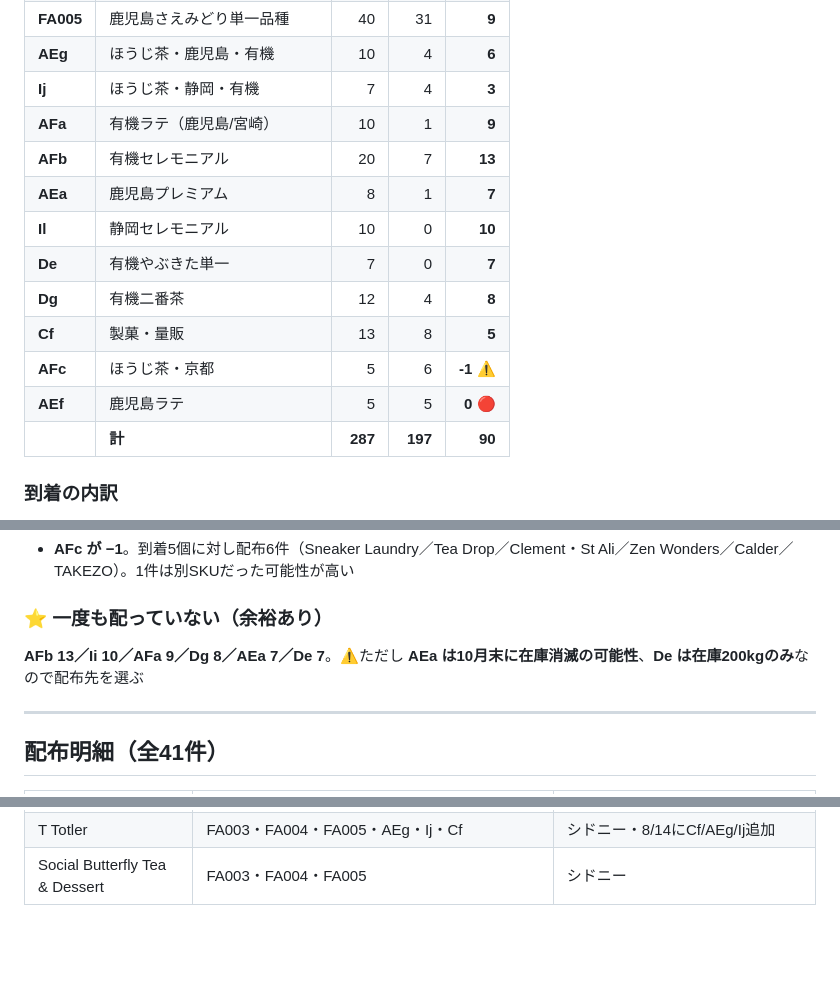
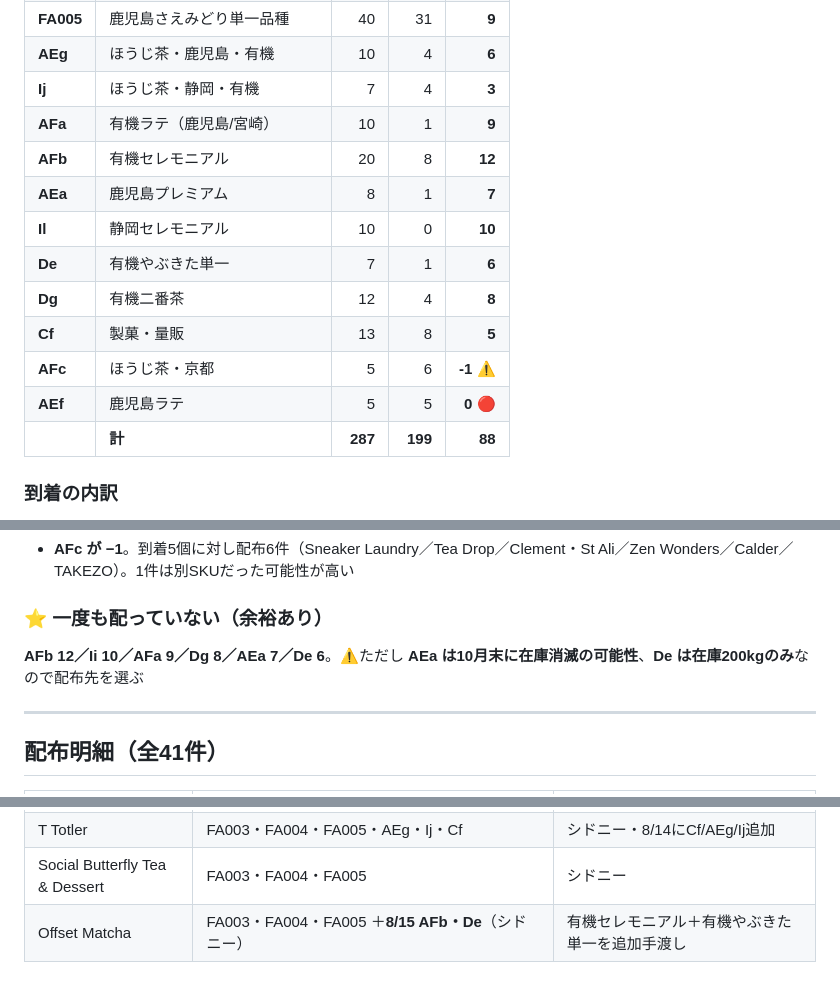
Before and after one commit to ruisasase-pyrenee/pyrenee-slack-agent, a Markdown page: sales-ops/sample-ledger-2026-08.md, 3 parts joined by grey strips. GitHub-like rendering; blank space fills up the shorter version.

Commit message:
Log AFb and De handed to Offset Matcha; sample stock now 88
Co-Authored-By: Claude Opus 5 <noreply@anthropic.com>
Claude-Session: https://claude.ai/code/session_019drNyvonrJVNiqtNAnfn7A

```diff
--- a/sales-ops/sample-ledger-2026-08.md
+++ b/sales-ops/sample-ledger-2026-08.md
@@ -14,15 +14,15 @@
 | **AEg** | ほうじ茶・鹿児島・有機 | 10 | 4 | **6** |
 | **Ij** | ほうじ茶・静岡・有機 | 7 | 4 | **3** |
 | **AFa** | 有機ラテ（鹿児島/宮崎） | 10 | 1 | **9** |
-| **AFb** | 有機セレモニアル | 20 | 7 | **13** |
+| **AFb** | 有機セレモニアル | 20 | 8 | **12** |
 | **AEa** | 鹿児島プレミアム | 8 | 1 | **7** |
 | **Il** | 静岡セレモニアル | 10 | 0 | **10** |
-| **De** | 有機やぶきた単一 | 7 | 0 | **7** |
+| **De** | 有機やぶきた単一 | 7 | 1 | **6** |
 | **Dg** | 有機二番茶 | 12 | 4 | **8** |
 | **Cf** | 製菓・量販 | 13 | 8 | **5** |
 | **AFc** | ほうじ茶・京都 | 5 | 6 | **-1** ⚠️ |
 | **AEf** | 鹿児島ラテ | 5 | 5 | **0** 🔴 |
-| | **計** | **287** | **197** | **90** |
+| | **計** | **287** | **199** | **88** |
 
 ### 到着の内訳
 - **7月着**: FA001-005 各20／Cf 10／AEf 5／AFc 5／Dg 5／AFb 10
@@ -37,7 +37,7 @@
 - **AFc が −1**。到着5個に対し配布6件（Sneaker Laundry／Tea Drop／Clement・St Ali／Zen Wonders／Calder／TAKEZO）。1件は別SKUだった可能性が高い
 
 ### ⭐ 一度も配っていない（余裕あり）
-**AFb 13／Ii 10／AFa 9／Dg 8／AEa 7／De 7**。⚠️ただし **AEa は10月末に在庫消滅の可能性**、**De は在庫200kgのみ**なので配布先を選ぶ
+**AFb 12／Ii 10／AFa 9／Dg 8／AEa 7／De 6**。⚠️ただし **AEa は10月末に在庫消滅の可能性**、**De は在庫200kgのみ**なので配布先を選ぶ
 
 ---
 
@@ -86,3 +86,4 @@
 | A3 (Central Park) | FA003・FA004・FA005 | シドニー・宇治抹茶使用 |
 | T Totler | FA003・FA004・FA005・AEg・Ij・Cf | シドニー・8/14にCf/AEg/Ij追加 |
 | Social Butterfly Tea & Dessert | FA003・FA004・FA005 | シドニー |
+| Offset Matcha | FA003・FA004・FA005 ＋**8/15 AFb・De**（シドニー） | 有機セレモニアル＋有機やぶきた単一を追加手渡し |
```
Also changed, not shown: CLAUDE.md (+4 -4 lines).
